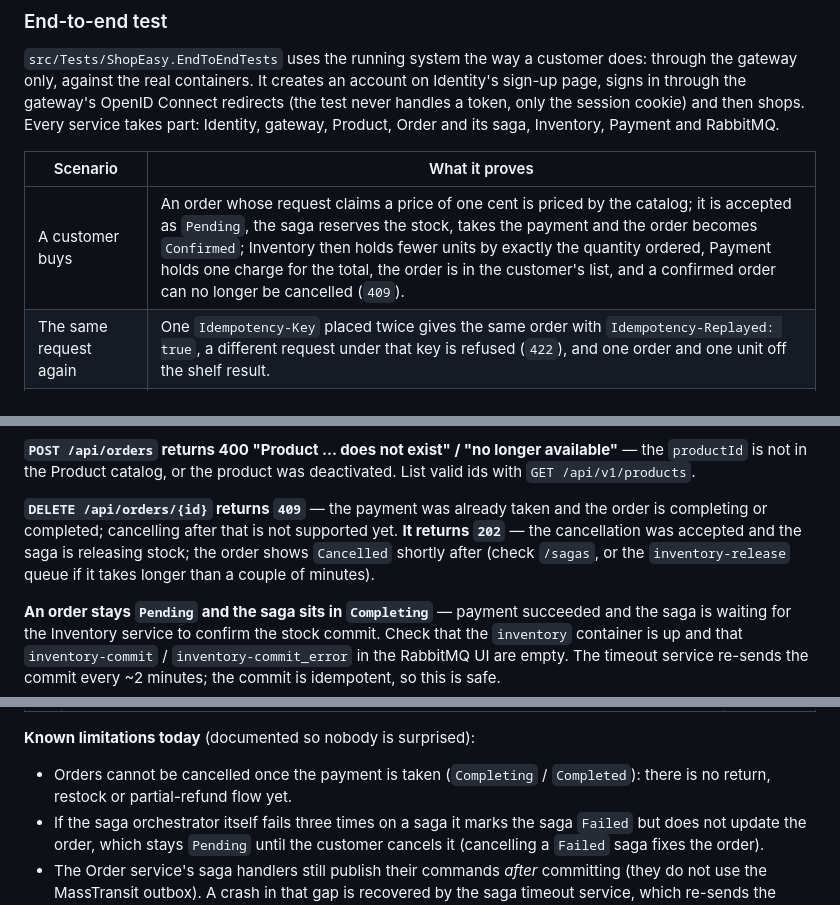
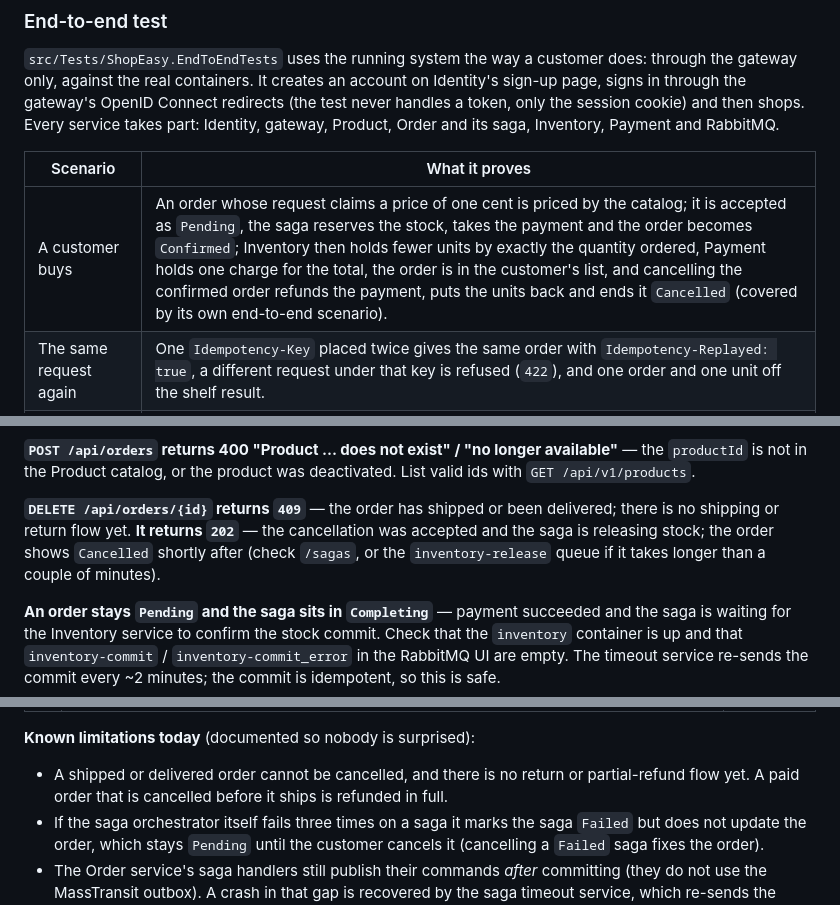
Before and after one commit to AmirGHTo/ShopEasy, a Markdown page: README.md, 3 parts joined by grey strips. Drawn GitHub-style.

```diff
--- a/README.md
+++ b/README.md
@@ -1147,7 +1159,7 @@ docker rm -f shopeasy-test-pg shopeasy-test-mq
 
 | Scenario | What it proves |
 |---|---|
-| A customer buys | An order whose request claims a price of one cent is priced by the catalog; it is accepted as `Pending`, the saga reserves the stock, takes the payment and the order becomes `Confirmed`; Inventory then holds fewer units by exactly the quantity ordered, Payment holds one charge for the total, the order is in the customer's list, and a confirmed order can no longer be cancelled (`409`). |
+| A customer buys | An order whose request claims a price of one cent is priced by the catalog; it is accepted as `Pending`, the saga reserves the stock, takes the payment and the order becomes `Confirmed`; Inventory then holds fewer units by exactly the quantity ordered, Payment holds one charge for the total, the order is in the customer's list, and cancelling the confirmed order refunds the payment, puts the units back and ends it `Cancelled` (covered by its own end-to-end scenario). |
 | The same request again | One `Idempotency-Key` placed twice gives the same order with `Idempotency-Replayed: true`, a different request under that key is refused (`422`), and one order and one unit off the shelf result. |
 | An order that cannot be filled | An unknown product and a quantity above the stock are each refused (`400`) with the reason; nothing is saved and the stock is unchanged. |
 | Who may see what | A visitor sees the catalog but not orders and cannot place one; a customer is known by the account they created; another customer is told the order does not exist (`404`) and may not read its payment (`403`); monitoring endpoints refuse a customer. |
@@ -1424,7 +1436,7 @@ ShopEasy/
 
 **`POST /api/orders` returns 400 "Product ... does not exist" / "no longer available"** — the `productId` is not in the Product catalog, or the product was deactivated. List valid ids with `GET /api/v1/products`.
 
-**`DELETE /api/orders/{id}` returns `409`** — the payment was already taken and the order is completing or completed; cancelling after that is not supported yet. **It returns `202`** — the cancellation was accepted and the saga is releasing stock; the order shows `Cancelled` shortly after (check `/sagas`, or the `inventory-release` queue if it takes longer than a couple of minutes).
+**`DELETE /api/orders/{id}` returns `409`** — the order has shipped or been delivered; there is no shipping or return flow yet. **It returns `202`** — the cancellation was accepted and the saga is releasing stock; the order shows `Cancelled` shortly after (check `/sagas`, or the `inventory-release` queue if it takes longer than a couple of minutes).
 
 **An order stays `Pending` and the saga sits in `Completing`** — payment succeeded and the saga is waiting for the Inventory service to confirm the stock commit. Check that the `inventory` container is up and that `inventory-commit` / `inventory-commit_error` in the RabbitMQ UI are empty. The timeout service re-sends the commit every ~2 minutes; the commit is idempotent, so this is safe.
 
@@ -1466,7 +1478,7 @@ This project is being hardened step by step. Status:
 
 **Known limitations today** (documented so nobody is surprised):
 
-- Orders cannot be cancelled once the payment is taken (`Completing` / `Completed`): there is no return, restock or partial-refund flow yet.
+- A shipped or delivered order cannot be cancelled, and there is no return or partial-refund flow yet. A paid order that is cancelled before it ships is refunded in full.
 - If the saga orchestrator itself fails three times on a saga it marks the saga `Failed` but does not update the order, which stays `Pending` until the customer cancels it (cancelling a `Failed` saga fixes the order).
 - The Order service's saga handlers still publish their commands *after* committing (they do not use the MassTransit outbox). A crash in that gap is recovered by the saga timeout service, which re-sends the command; every consumer is idempotent.
 - The Inventory consumers invalidate the Redis stock cache while MassTransit's transaction is still open (the commit follows immediately after the consumer returns). In that few-millisecond window a reader can re-cache the old stock level for up to its 30-second TTL. The cache is advisory — the saga's reservation is the authoritative check.
```
Also changed, not shown: other parts of README.md (+18 -6 lines).
